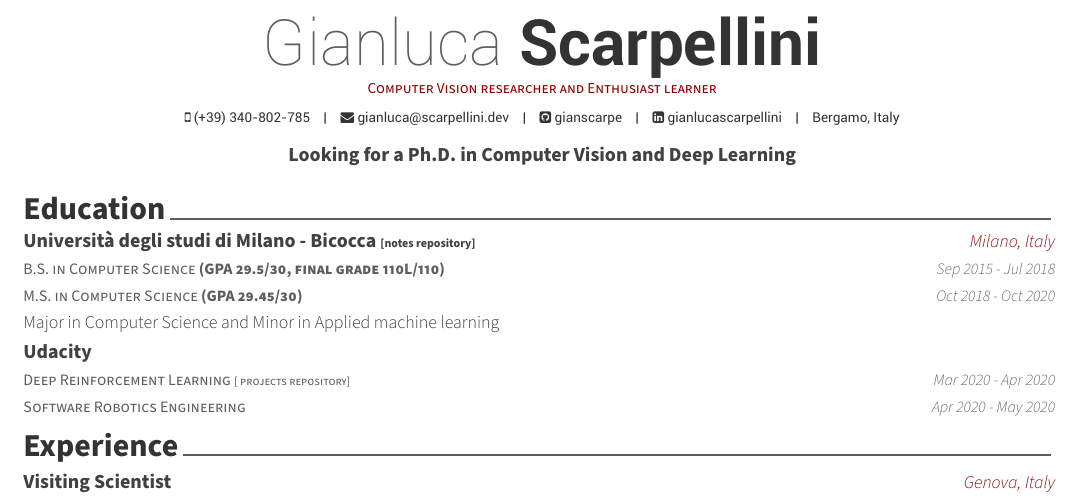
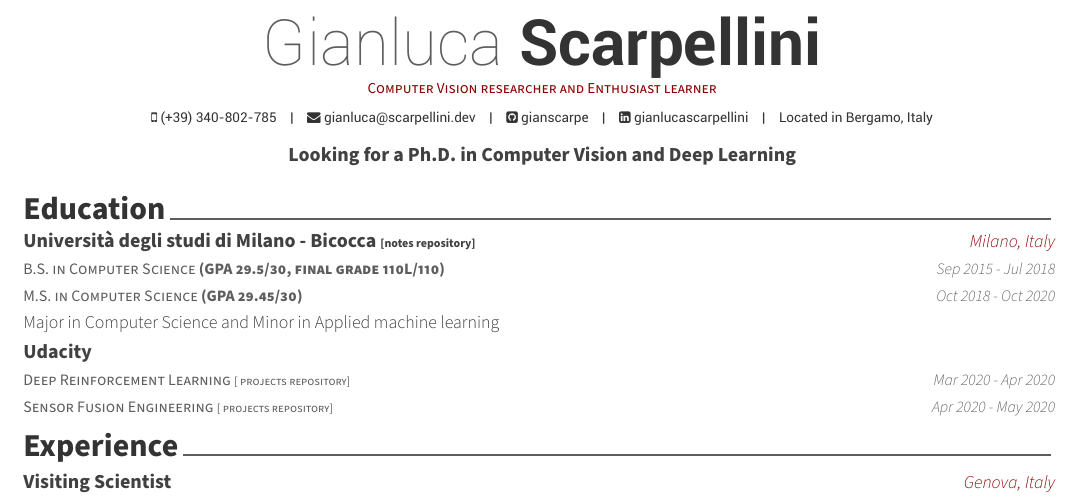
Before and after one commit to gianscarpe/resume, a LaTeX CV (Gianluca_Scarpellini_CV.tex, which reads resume/education.tex): part of the page, cut so that both start at the same text. Compiled offline with XeLaTeX.

Commit message:
Update - new udacirt program

```diff
--- a/Gianluca_Scarpellini_CV.tex
+++ b/Gianluca_Scarpellini_CV.tex
@@ -60,7 +60,7 @@
 % \address{246-1002, Gwangmyeongmayrouge Apt. 86, Cheongna lime-ro, Seo-gu, Incheon-si, 404-180, Rep. of KOREA}
 
 \summary{Looking for a Ph.D. in Computer Vision and Deep Learning}
-\extrainfo{Bergamo, Italy}
+\extrainfo{Located in Bergamo, Italy}
 \mobile{(+39) 340-802-785}
 \email{gianluca@scarpellini.dev}
 \github{gianscarpe}
--- a/resume/education.tex
+++ b/resume/education.tex
@@ -18,7 +18,10 @@
     }
 
   \cventry
-{Deep Reinforcement Learning {\tiny [ \href{https://github.com/gianscarpe/udacity_deep_reinforcement_learning}{projects repository}]} \linebreak Software Robotics Engineering} % Degree
+{Deep Reinforcement Learning {\tiny [ \href{https://github.com/gianscarpe/udacity_deep_reinforcement_learning}{projects repository}]}
+\linebreak
+Sensor Fusion Engineering {\tiny [ \href{https://github.com/gianscarpe/udacity_sensor_fusion}{projects repository}]}
+} % Degree
 {Udacity} % Institution
 {} % Location
 {Mar 2020 - Apr 2020 \linebreak Apr 2020 - May 2020} % Date(s)
```
Also changed, not shown: Gianluca_Scarpellini_CV.pdf, Gianluca_Scarpellini_CV.tex (2 more changed lines).
